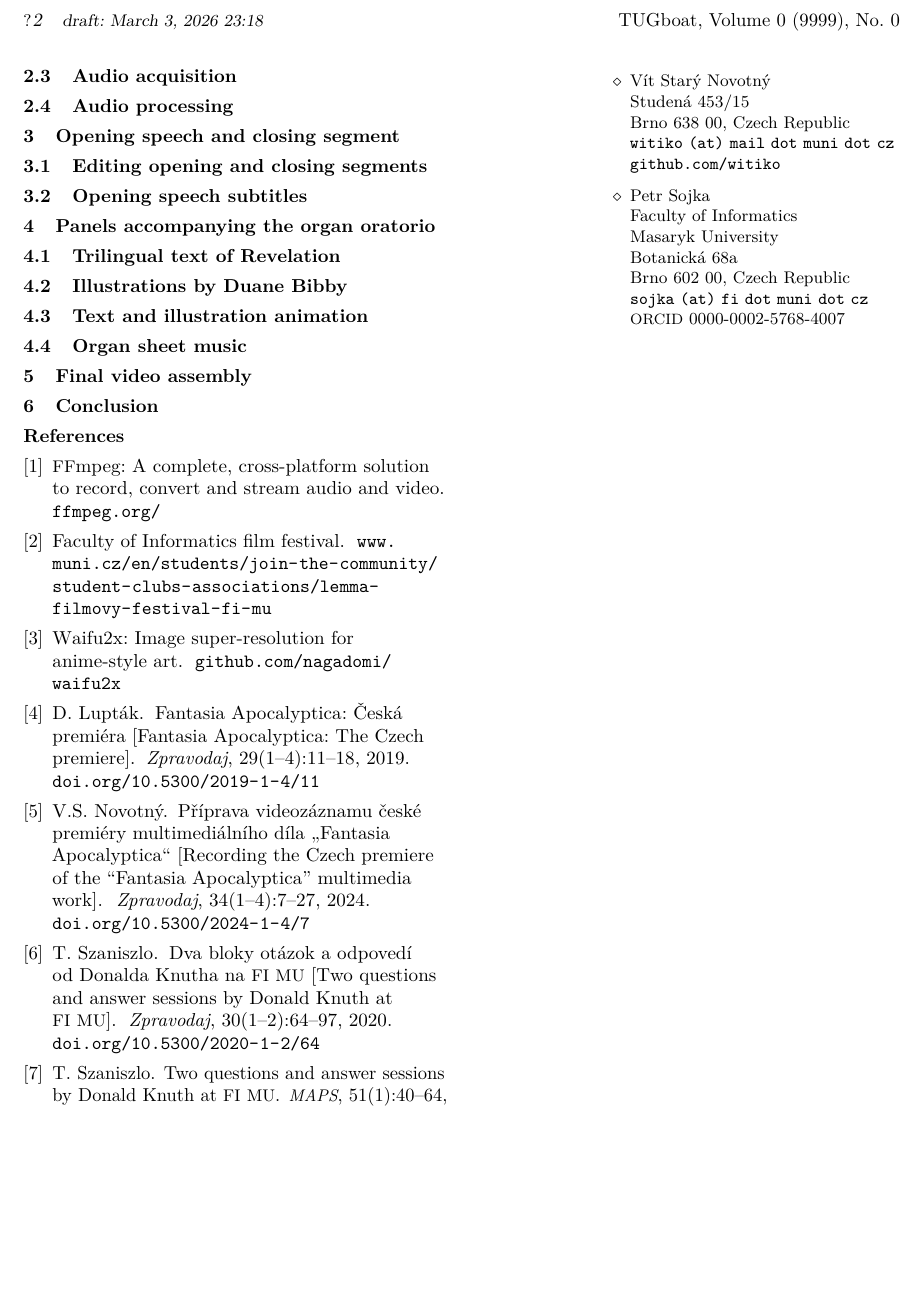
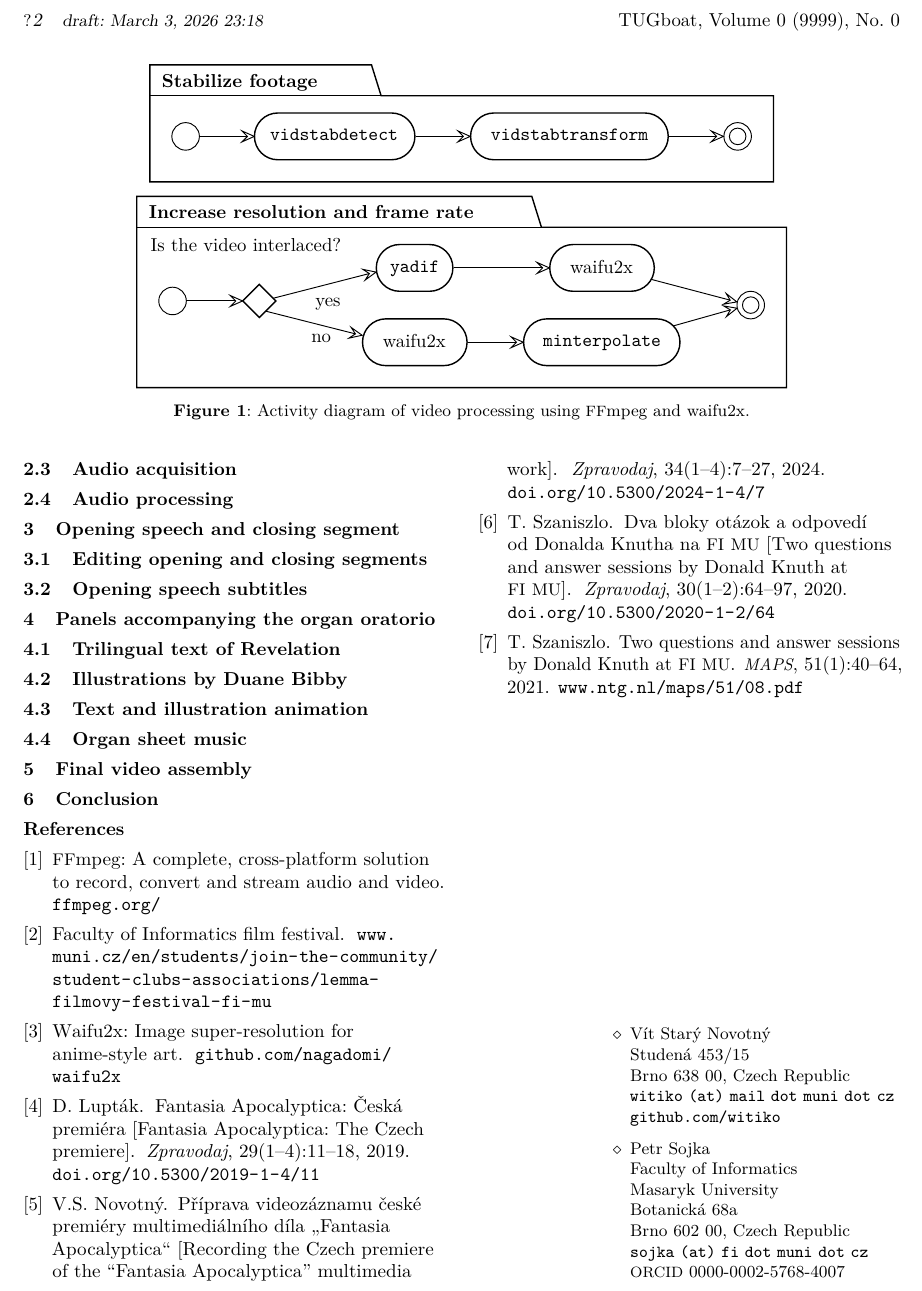
Before and after one commit to Witiko/fantasia-apocalyptica-tug, a LaTeX document (tb145starynovotny-fantasia.ltx, which reads images/ffmpeg-waifu2x-activity-diagram.tex): part of page 2 of 2, cut so that both start at the same text, the shorter picture padded with empty space. Compiled offline with pdfLaTeX.

Commit message:
Add Figure 1

```diff
--- /dev/null
+++ b/images/ffmpeg-waifu2x-activity-diagram.tex
@@ -0,0 +1,71 @@
+\begingroup
+\noindent
+\begin{tikzpicture}[xscale=0.735,yscale=-0.735,
+,pstyle2/.style={line width=0.5pt}
+,pstyle3/.style={color=black,fill=white,line width=0.75pt}
+,pstyle5/.style={color=black,line width=0.5pt}
+,pstyle6/.style={color=black,line width=0.5pt}
+]
+\draw[color=black,fill=white,line width=0.75pt] (22pt,24pt) -- (183.0015pt,24pt) -- (190.0015pt,46.4473pt) -- (475pt,46.4473pt) -- (475pt,109pt) -- (22pt,109pt) -- (22pt,24pt) -- cycle;
+\draw[color=black,line width=0.75pt] (22pt,46.4473pt) -- (190.0015pt,46.4473pt);
+\node at (26pt,26pt)[below right,color=black]{\textbf{Stabilize footage}};
+\draw[pstyle2] (48pt,76pt) ellipse (10pt and 10pt);
+\draw[pstyle3] (98pt,75.9844pt) arc (180:270:16.9844pt) -- (114.9844pt,59pt) -- (197.5795pt,59pt) arc (270:360:16.9844pt) -- (214.5639pt,75.9844pt) -- (214.5639pt,75.9844pt) arc (0:90:16.9844pt) -- (197.5795pt,92.9688pt) -- (114.9844pt,92.9688pt) arc (90:180:16.9844pt) -- (98pt,75.9844pt) -- cycle;
+\node at (108pt,69pt)[below right,color=black,xshift=-2.5pt,yshift=2pt]{\texttt{vidstabdetect}};
+\draw[pstyle3] (255pt,75.9844pt) arc (180:270:16.9844pt) -- (271.9844pt,59pt) -- (381.593pt,59pt) arc (270:360:16.9844pt) -- (398.5774pt,75.9844pt) -- (398.5774pt,75.9844pt) arc (0:90:16.9844pt) -- (381.593pt,92.9688pt) -- (271.9844pt,92.9688pt) arc (90:180:16.9844pt) -- (255pt,75.9844pt) -- cycle;
+\node at (265pt,69pt)[below right,color=black,xshift=0pt,yshift=2pt]{\texttt{vidstabtransform}};
+\draw[color=black,line width=0.5pt] (449pt,76pt) ellipse (10pt and 10pt);
+\draw[pstyle2] (449.0pt,76.0pt) ellipse (6pt and 6pt);
+\draw[pstyle5] (58.08pt,76pt) ..controls (66.28pt,76pt) and (79.13pt,76pt) .. (92.84pt,76pt);
+\draw[pstyle6] (97.92pt,76pt) -- (88.92pt,72pt) -- (92.92pt,76pt) -- (88.92pt,80pt) -- (97.92pt,76pt) -- cycle;
+\draw[pstyle5] (215.02pt,76pt) ..controls (226.1pt,76pt) and (237.86pt,76pt) .. (249.43pt,76pt);
+\draw[pstyle6] (254.73pt,76pt) -- (245.73pt,72pt) -- (249.73pt,76pt) -- (245.73pt,80pt) -- (254.73pt,76pt) -- cycle;
+\draw[pstyle5] (399.19pt,76pt) ..controls (412.23pt,76pt) and (424.54pt,76pt) .. (433.53pt,76pt);
+\draw[pstyle6] (438.68pt,76pt) -- (429.68pt,72pt) -- (433.68pt,76pt) -- (429.68pt,80pt) -- (438.68pt,76pt) -- cycle;
+\end{tikzpicture}%
+\par
+\medskip
+\noindent
+\begin{tikzpicture}[xscale=0.735,yscale=-0.735
+,pstyle2/.style={line width=0.5pt}
+,pstyle3/.style={color=black,fill=white,line width=0.75pt}
+,pstyle5/.style={color=black,line width=0.5pt}
+,pstyle6/.style={color=black,line width=0.5pt}
+]
+\draw[color=black,fill=white,line width=0.75pt] (69.11pt,24pt) -- (356.0715pt,24pt) -- (363.0715pt,46.4473pt) -- (541.11pt,46.4473pt) -- (541.11pt,163pt) -- (69.11pt,163pt) -- (69.11pt,24pt) -- cycle;
+\draw[color=black,line width=0.75pt] (69.11pt,46.4473pt) -- (453.0715pt,46.4473pt);
+\node at (73.11pt,26pt)[below right,color=black]{\textbf{Increase resolution and frame rate}};
+\draw[pstyle2] (95.11pt,100pt) ellipse (10pt and 10pt);
+\draw[pstyle3] (158.11pt,88pt) -- (170.11pt,100pt) -- (158.11pt,112pt) -- (146.11pt,100pt) -- (158.11pt,88pt) -- cycle;
+\draw[color=black,line width=0.5pt] (515.11pt,103.0pt) ellipse (10pt and 10pt);
+\draw[pstyle2] (515.11pt,103.0pt) ellipse (6pt and 6pt);
+\draw[pstyle6] (146pt,100pt) -- (137pt,96pt) -- (141pt,100pt) -- (137pt,104pt) -- (146pt,100pt) -- cycle;
+\node at (-11.2958pt,118.2467pt)[below right,color=black,xshift=63pt,yshift=50pt]{Is the video interlaced?};
+\node at (191.11pt,99pt)[below right,color=black,yshift=-15pt]{no};
+\node at (194.11pt,76pt)[below right,color=black,yshift=-12.5pt]{yes};
+\draw[pstyle5] (105.11pt,100pt) ..controls (114.45pt,100pt) and (129.27pt,100pt) .. (140.7pt,100pt);
+
+\draw[pstyle5] (435.18pt,82.29pt) -- (500.07pt,99.39pt);
+\draw[pstyle3] (243.11pt,75.9844pt) arc (180:270:16.9844pt) -- (260.0944pt,59pt) -- (281.7772pt,59pt) arc (270:360:16.9844pt) -- (298.7616pt,75.9844pt) -- (298.7616pt,75.9844pt) arc (0:90:16.9844pt) -- (281.7772pt,92.9688pt) -- (260.0944pt,92.9688pt) arc (90:180:16.9844pt) -- (243.11pt,75.9844pt) -- cycle;
+\node at (253.11pt,69pt)[below right,color=black,xshift=-3.5pt,yshift=2pt]{\texttt{yadif}};
+\draw[pstyle3] (369.11pt,75.9844pt) arc (180:270:16.9844pt) -- (386.0944pt,59pt) -- (428.0685pt,59pt) arc (270:360:16.9844pt) -- (445.0529pt,75.9844pt) -- (445.0529pt,75.9844pt) arc (0:90:16.9844pt) -- (428.0685pt,92.9688pt) -- (386.0944pt,92.9688pt) arc (90:180:16.9844pt) -- (369.11pt,75.9844pt) -- cycle;
+\node at (379.11pt,69pt)[below right,color=black,xshift=0pt,yshift=2.5pt]{waifu2x};
+\draw[pstyle5] (299.23pt,76pt) ..controls (317.77pt,76pt) and (342.74pt,76pt) .. (363.87pt,76pt);
+\draw[pstyle6] (368.88pt,76pt) -- (359.88pt,72pt) -- (363.88pt,76pt) -- (359.88pt,80pt) -- (368.88pt,76pt) -- cycle;
+\draw[pstyle5] (168.19pt,98.04pt) -- (238.0631pt,80.0874pt);
+\draw[pstyle6] (242.95pt,79.03pt) -- (233.3076pt,77.0238pt) -- (238.0631pt,80.0874pt) -- (234.9995pt,84.8429pt) -- (242.95pt,79.03pt) -- cycle;
+\draw[pstyle6] (505.03pt,100.69pt) -- (497.2899pt,94.5997pt) -- (500.1835pt,99.4605pt) -- (495.3227pt,102.3541pt) -- (505.03pt,100.69pt) -- cycle;
+
+\draw[pstyle5] (450.21pt,120.56pt) -- (499.93pt,106.58pt);
+\draw[pstyle3] (233.11pt,129.9844pt) arc (180:270:16.9844pt) -- (250.0944pt,113pt) -- (292.0685pt,113pt) arc (270:360:16.9844pt) -- (309.0529pt,129.9844pt) -- (309.0529pt,129.9844pt) arc (0:90:16.9844pt) -- (292.0685pt,146.9688pt) -- (250.0944pt,146.9688pt) arc (90:180:16.9844pt) -- (233.11pt,129.9844pt) -- cycle;
+\node at (243.11pt,123pt)[below right,color=black,xshift=0pt,yshift=2.5pt]{waifu2x};
+\draw[pstyle3] (350.11pt,129.9844pt) arc (180:270:16.9844pt) -- (367.0944pt,113pt) -- (446.7256pt,113pt) arc (270:360:16.9844pt) -- (463.71pt,129.9844pt) -- (463.71pt,129.9844pt) arc (0:90:16.9844pt) -- (446.7256pt,146.9688pt) -- (367.0944pt,146.9688pt) arc (90:180:16.9844pt) -- (350.11pt,129.9844pt) -- cycle;
+\node at (360.11pt,123pt)[below right,color=black,xshift=-0.5pt,yshift=2pt]{\texttt{minterpolate}};
+\draw[pstyle5] (163.15pt,107.49pt) -- (227.921pt,123.9002pt);
+\draw[pstyle5] (309.44pt,130pt) ..controls (320.41pt,130pt) and (332.72pt,130pt) .. (344.78pt,130pt);
+\draw[pstyle6] (232.82pt,124.9pt) -- (224.8016pt,119.1811pt) -- (227.921pt,123.9002pt) -- (223.2019pt,127.0196pt) -- (232.82pt,124.9pt) -- cycle;
+\draw[pstyle6] (349.93pt,130pt) -- (340.93pt,126pt) -- (344.93pt,130pt) -- (340.93pt,134pt) -- (349.93pt,130pt) -- cycle;
+\draw[pstyle6] (505.17pt,105.28pt) -- (495.4639pt,103.6091pt) -- (500.3227pt,106.5061pt) -- (497.4257pt,111.3648pt) -- (505.17pt,105.28pt) -- cycle;
+\end{tikzpicture}%
+\par
+\endgroup
--- a/tb145starynovotny-fantasia.ltx
+++ b/tb145starynovotny-fantasia.ltx
@@ -2,6 +2,10 @@
 \usepackage[T1]{fontenc} % tt \_
 \usepackage{lmodern}
 \usepackage{microtype}
+\usepackage{tikz}
+\usetikzlibrary{arrows.meta}
+\usetikzlibrary{decorations.pathmorphing}
+\usetikzlibrary{decorations.pathreplacing}
 \usepackage[hidelinks,pdfa]{hyperref}
 \usepackage{minted}
 \setminted{breaklines}
@@ -69,3 +74,9 @@ The video was processed using the free open-source tool \acro{FF}mpeg~\cite{ffmp
+\begin{figure*}
+\centering
+\input images/ffmpeg-waifu2x-activity-diagram
+\caption{Activity diagram of video processing using \acro{FF}mpeg and waifu2x.}
+\label{fig:ffmpeg-waifu2x}
+\end{figure*}
 
 \vfill
 
```
Also changed, not shown: tb145starynovotny-fantasia.ltx (5 more changed lines).
